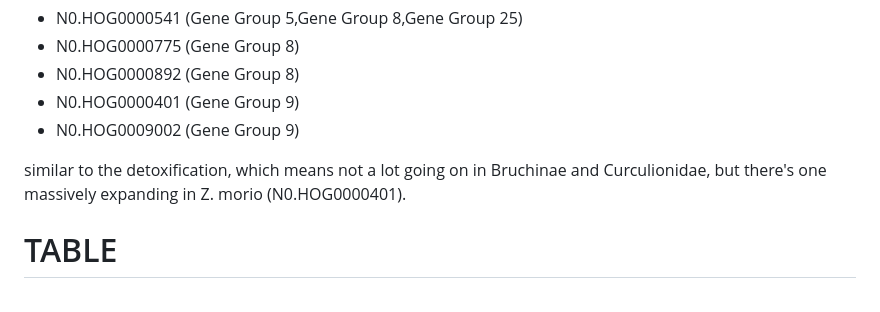
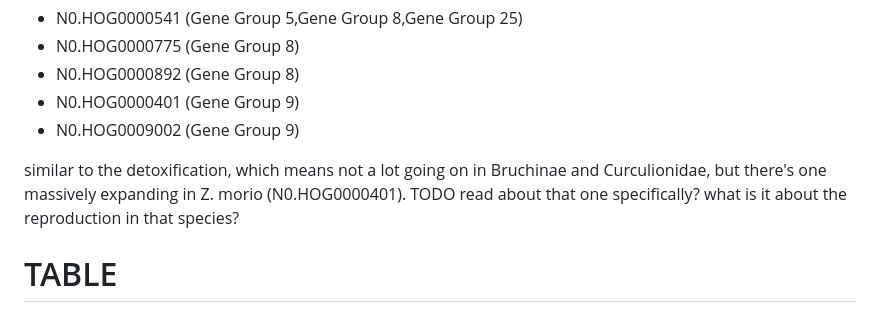
Before and after one commit to milena-t/PhD_chapter1, a Markdown page: data/functional_annot_eval/my_thoughts.md, the part around the change. Rendered like a GitHub page.

Commit message:
add TODO

```diff
--- a/data/functional_annot_eval/my_thoughts.md
+++ b/data/functional_annot_eval/my_thoughts.md
@@ -51,7 +51,7 @@ Which are these orthogroups (all are unsignificant in GS and TE correlations):
 * N0.HOG0000401 (Gene Group 9)
 * N0.HOG0009002 (Gene Group 9)
 
-similar to the detoxification, which means not a lot going on in Bruchinae and Curculionidae, but there's one massively expanding in Z. morio (N0.HOG0000401).
+similar to the detoxification, which means not a lot going on in Bruchinae and Curculionidae, but there's one massively expanding in Z. morio (N0.HOG0000401). TODO read about that one specifically? what is it about the reproduction in that species?
 
 
 
```
